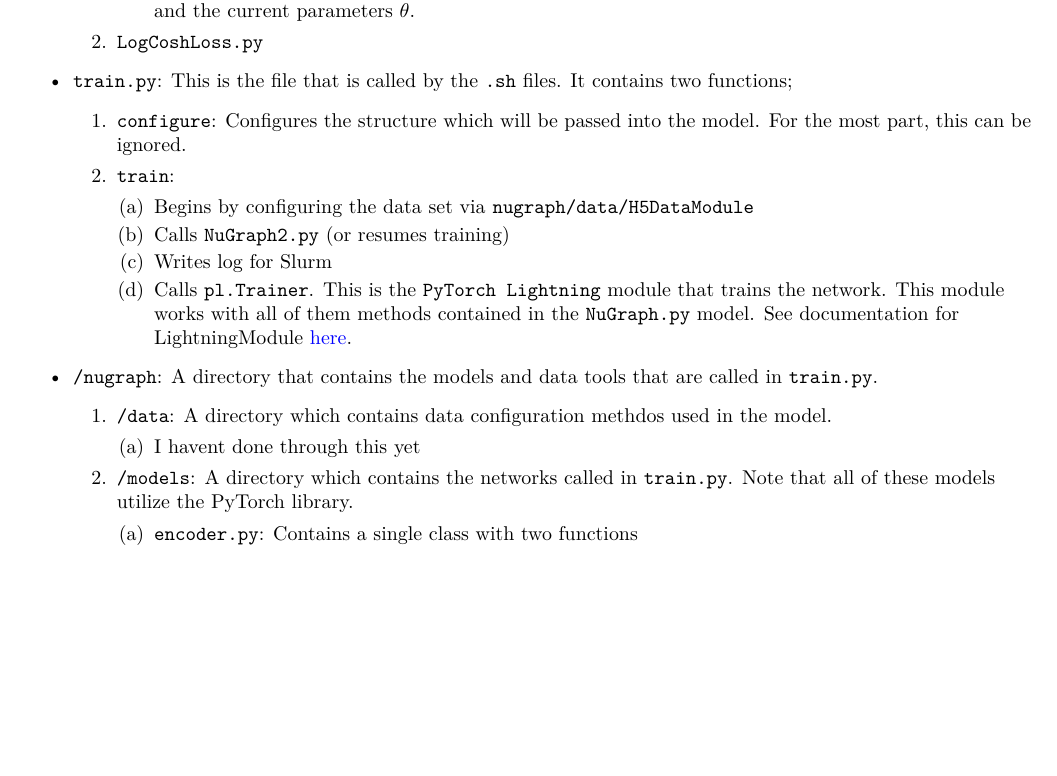
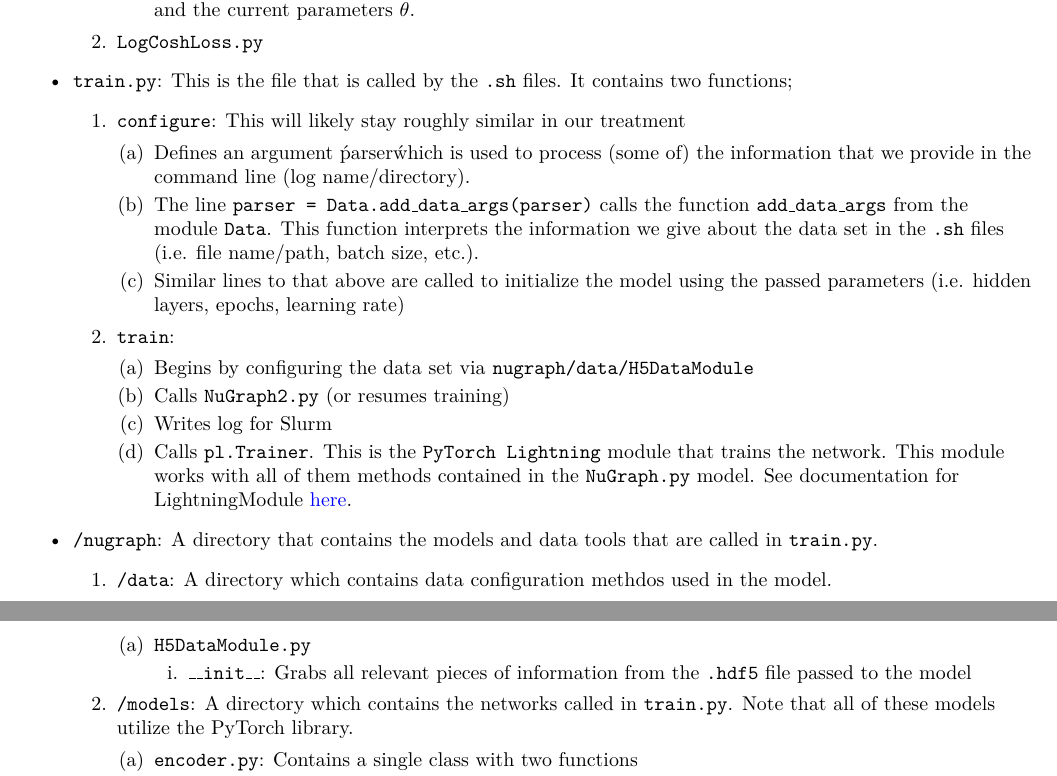
Before and after one commit to murdock-aubry/DUNE-ML, a LaTeX document (documentation.tex, which reads nugraph.tex): part of page 1 of 3 before the commit and two parts of pages 1 and 2 of 3 after it, the two joined at a grey line, cut so that both start at the same text, the shorter picture padded with empty space. Compiled offline with pdfLaTeX.

Commit message:
small updates

```diff
--- a/nugraph.tex
+++ b/nugraph.tex
@@ -40,7 +40,14 @@ Main components to look at: \texttt{train.py} and \texttt{NuGraph2.py}.
 
     \item \texttt{train.py}: This is the file that is called by the \texttt{.sh} files. It contains two functions;
         \begin{enumerate}
-            \item \texttt{configure}: Configures the structure which will be passed into the model. For the most part, this can be ignored.
+            \item \texttt{configure}: This will likely stay roughly similar in our treatment
+                \begin{enumerate}
+                    \item Defines an argument \'parser\' which is used to process (some of) the information that we provide in the command line (log name/directory).
+
+                    \item The line \texttt{parser = Data.add\_data\_args(parser)} calls the function \texttt{add\_data\_args} from the module \texttt{Data}. This function interprets the information we give about the data set in the \texttt{.sh} files (i.e. file name/path, batch size, etc.).
+
+                    \item Similar lines to that above are called to initialize the model using the passed parameters (i.e. hidden layers, epochs, learning rate)
+                \end{enumerate}
 
             \item \texttt{train}:
                 \begin{enumerate}
@@ -55,7 +62,10 @@ Main components to look at: \texttt{train.py} and \texttt{NuGraph2.py}.
         \begin{enumerate}
             \item \texttt{/data}: A directory which contains data configuration methdos used in the model.
                 \begin{enumerate}
-                    \item I havent done through this yet
+                    \item \texttt{H5DataModule.py}
+                        \begin{enumerate}
+                            \item \texttt{\_\_init\_\_}: Grabs all relevant pieces of information from the \texttt{.hdf5} file passed to the model
+                        \end{enumerate}
                 \end{enumerate}
             \item \texttt{/models}: A directory which contains the networks called in \texttt{train.py}. Note that all of these models utilize the PyTorch library.
                 \begin{enumerate}
```
